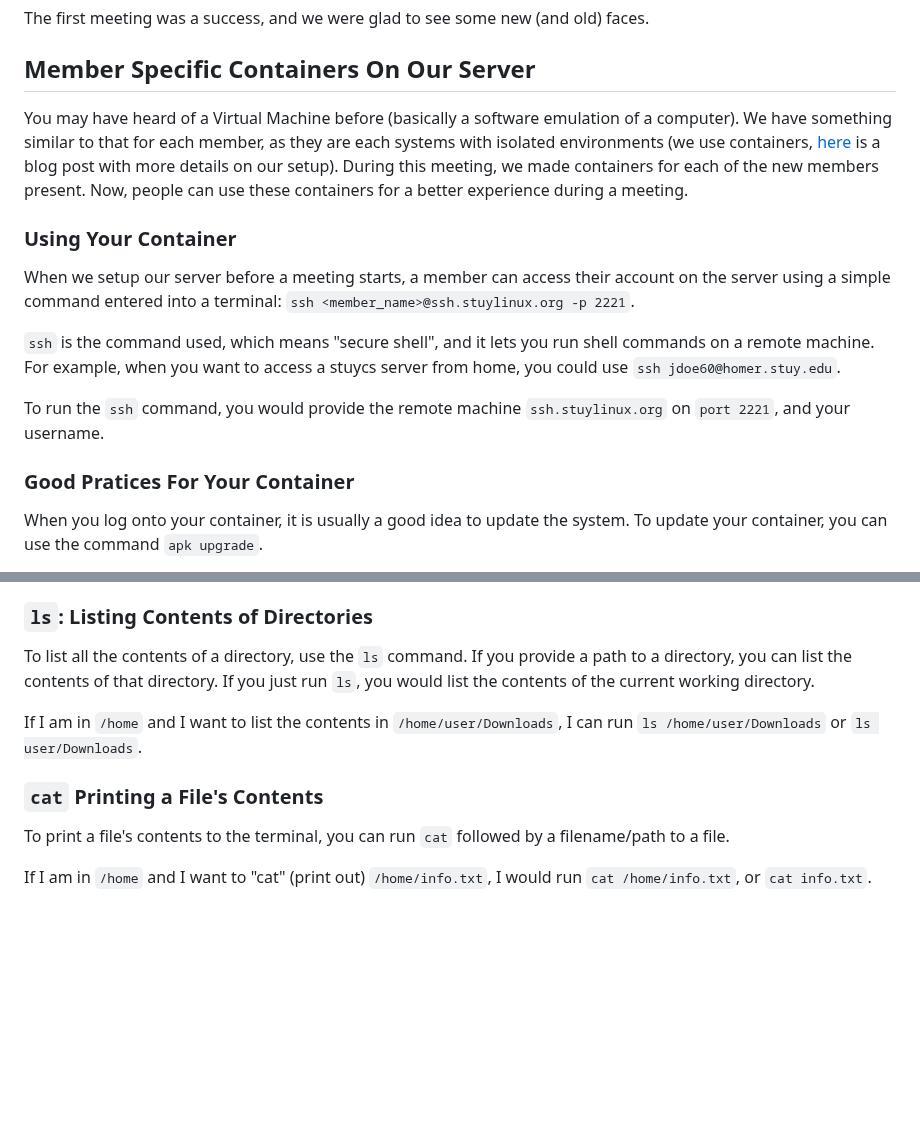
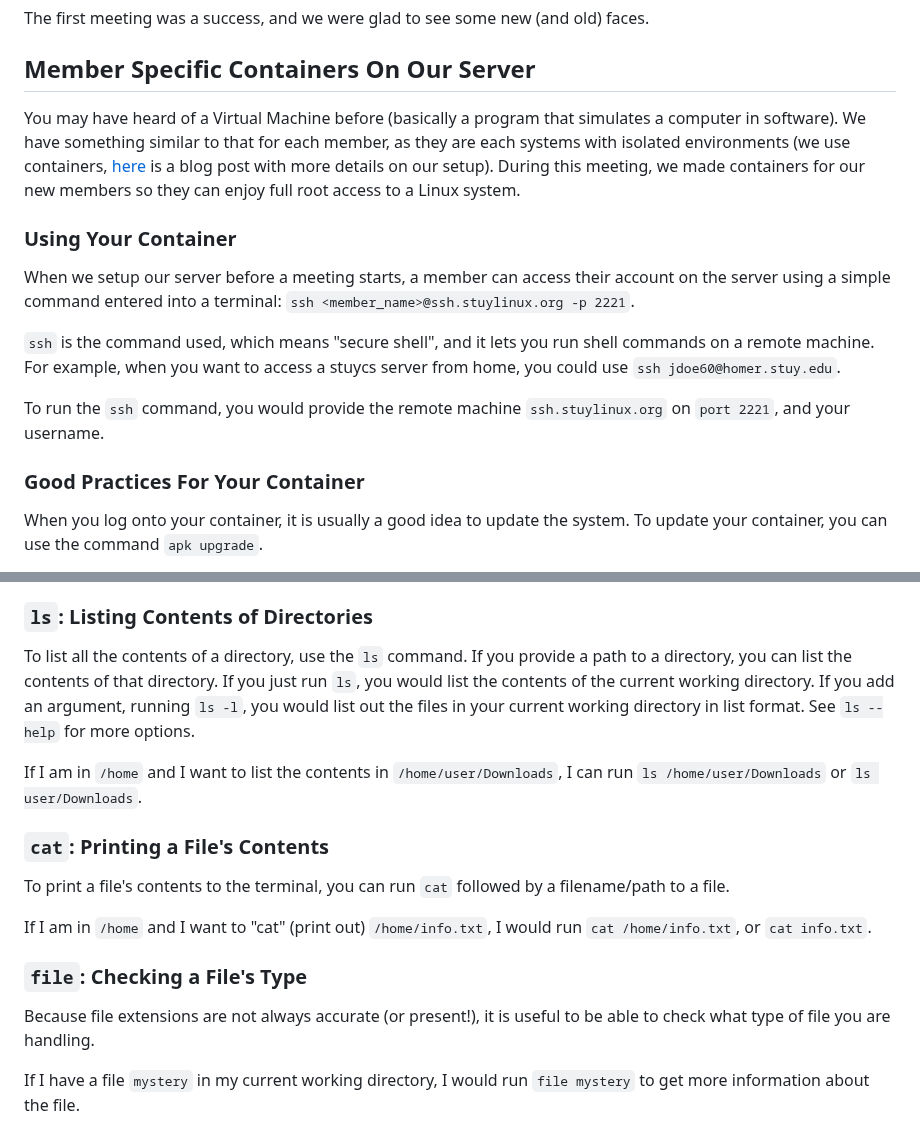
Before and after one commit to stuylinux/stuylinux.org, a Markdown page: content/posts/meeting0-terminal-basics.md, 2 parts joined by grey strips. GitHub-like rendering; blank space fills up the shorter version.

Commit message:
Fix nitpicks, add file section

```diff
--- a/content/posts/meeting0-terminal-basics.md
+++ b/content/posts/meeting0-terminal-basics.md
@@ -9,9 +9,9 @@ The first meeting was a success, and we were glad to see some new (and old) face
 
 
 ## Member Specific Containers On Our Server
-You may have heard of a Virtual Machine before (basically a software emulation of a computer).
+You may have heard of a Virtual Machine before (basically a program that simulates a computer in software).
 We have something similar to that for each member, as they are each systems with isolated environments (we use containers, [here](https://stuylinux.org/posts/infra-containers/) is a blog post with more details on our setup).
-During this meeting, we made containers for each of the new members present. Now, people can use these containers for a better experience during a meeting.
+During this meeting, we made containers for our new members so they can enjoy full root access to a Linux system.
 
 ### Using Your Container
 When we setup our server before a meeting starts, a member can access their account on the server using a simple command entered into a terminal:
@@ -21,7 +21,7 @@ When we setup our server before a meeting starts, a member can access their acco
 
 To run the `ssh` command, you would provide the remote machine `ssh.stuylinux.org` on `port 2221`, and your username.
 
-### Good Pratices For Your Container
+### Good Practices For Your Container
 When you log onto your container, it is usually a good idea to update the system. To update your container, you can use the command `apk upgrade`.
 
 You should also change your password from the default password. To change your password, use the `passwd` command.
@@ -49,10 +49,17 @@ In a terminal, there are a couple shorthands to make your life a bit easier:
 To list all the contents of a directory, use the `ls` command.
 If you provide a path to a directory, you can list the contents of that directory.
 If you just run `ls`, you would list the contents of the current working directory.
+If you add an argument, running `ls -l`, you would list out the files in your current working directory in list format. See `ls --help` for more options.
+
 
 If I am in `/home` and I want to list the contents in `/home/user/Downloads`, I can run `ls /home/user/Downloads` or `ls user/Downloads`.
 
-### `cat` Printing a File's Contents
+### `cat`: Printing a File's Contents
 To print a file's contents to the terminal, you can run `cat` followed by a filename/path to a file.
 
 If I am in `/home` and I want to "cat" (print out) `/home/info.txt`, I would run `cat /home/info.txt`, or `cat info.txt`.
+
+### `file`: Checking a File's Type
+Because file extensions are not always accurate (or present!), it is useful to be able to check what type of file you are handling.
+
+If I have a file `mystery` in my current working directory, I would run `file mystery` to get more information about the file.
```
